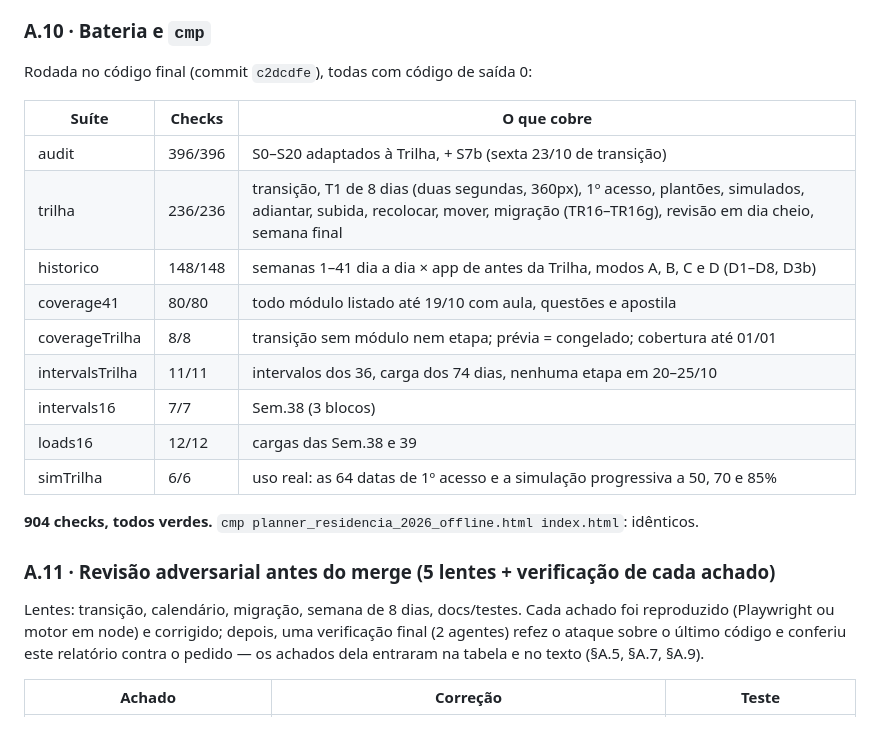
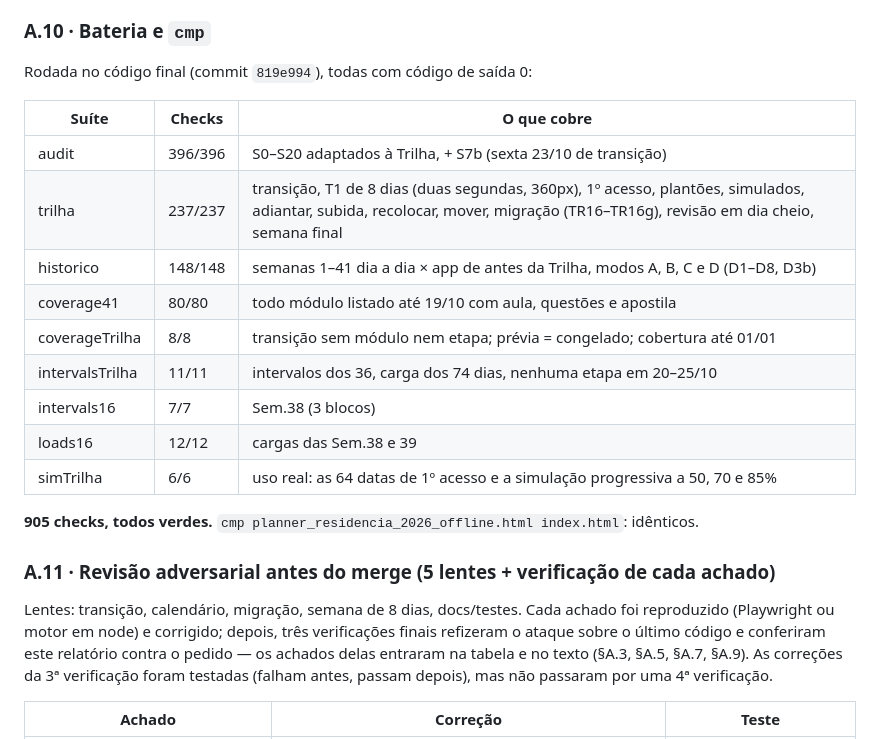
Before and after one commit to montargilmayle-lang/PLANNER-JULIA-1, a Markdown page: RELATORIO_TRILHA_2026-10.md, the part around the change. Rendered like a GitHub page.

Commit message:
Decisão 74: bateria final no código de 819e994 (905 checks verdes) e cmp
audit 396 · trilha 237 · historico 148 · coverage41 80 · coverageTrilha 8 ·
intervalsTrilha 11 · intervals16 7 · loads16 12 · simTrilha 6, todas com
código de saída 0; index.html idêntico (cmp).

Co-Authored-By: Claude Opus 5.5 <noreply@anthropic.com>
Claude-Session: https://claude.ai/code/session_012yTSzAaA4kk3XUtQnumUEA

```diff
--- a/RELATORIO_TRILHA_2026-10.md
+++ b/RELATORIO_TRILHA_2026-10.md
@@ -232,12 +232,12 @@ Ideais: questões→apostila em 1 dia 27/36 · apostila→selagem em 3 dias 31/3
 
 ### A.10 · Bateria e `cmp`
 
-Rodada no código final (commit `c2dcdfe`), todas com código de saída 0:
+Rodada no código final (commit `819e994`), todas com código de saída 0:
 
 | Suíte | Checks | O que cobre |
 |---|---|---|
 | audit | 396/396 | S0–S20 adaptados à Trilha, + S7b (sexta 23/10 de transição) |
-| trilha | 236/236 | transição, T1 de 8 dias (duas segundas, 360px), 1º acesso, plantões, simulados, adiantar, subida, recolocar, mover, migração (TR16–TR16g), revisão em dia cheio, semana final |
+| trilha | 237/237 | transição, T1 de 8 dias (duas segundas, 360px), 1º acesso, plantões, simulados, adiantar, subida, recolocar, mover, migração (TR16–TR16g), revisão em dia cheio, semana final |
 | historico | 148/148 | semanas 1–41 dia a dia × app de antes da Trilha, modos A, B, C e D (D1–D8, D3b) |
 | coverage41 | 80/80 | todo módulo listado até 19/10 com aula, questões e apostila |
 | coverageTrilha | 8/8 | transição sem módulo nem etapa; prévia = congelado; cobertura até 01/01 |
@@ -246,11 +246,11 @@ Rodada no código final (commit `c2dcdfe`), todas com código de saída 0:
 | loads16 | 12/12 | cargas das Sem.38 e 39 |
 | simTrilha | 6/6 | uso real: as 64 datas de 1º acesso e a simulação progressiva a 50, 70 e 85% |
 
-**904 checks, todos verdes.** `cmp planner_residencia_2026_offline.html index.html`: idênticos.
+**905 checks, todos verdes.** `cmp planner_residencia_2026_offline.html index.html`: idênticos.
 
 ### A.11 · Revisão adversarial antes do merge (5 lentes + verificação de cada achado)
 
-Lentes: transição, calendário, migração, semana de 8 dias, docs/testes. Cada achado foi reproduzido (Playwright ou motor em node) e corrigido; depois, uma verificação final (2 agentes) refez o ataque sobre o último código e conferiu este relatório contra o pedido — os achados dela entraram na tabela e no texto (§A.5, §A.7, §A.9).
+Lentes: transição, calendário, migração, semana de 8 dias, docs/testes. Cada achado foi reproduzido (Playwright ou motor em node) e corrigido; depois, três verificações finais refizeram o ataque sobre o último código e conferiram este relatório contra o pedido — os achados delas entraram na tabela e no texto (§A.3, §A.5, §A.7, §A.9). As correções da 3ª verificação foram testadas (falham antes, passam depois), mas não passaram por uma 4ª verificação.
 
 | Achado | Correção | Teste |
 |---|---|---|
```
Also changed, not shown: BRIEFING_CLAUDE_CODE.md (+2 -2 lines), 1 other file.
